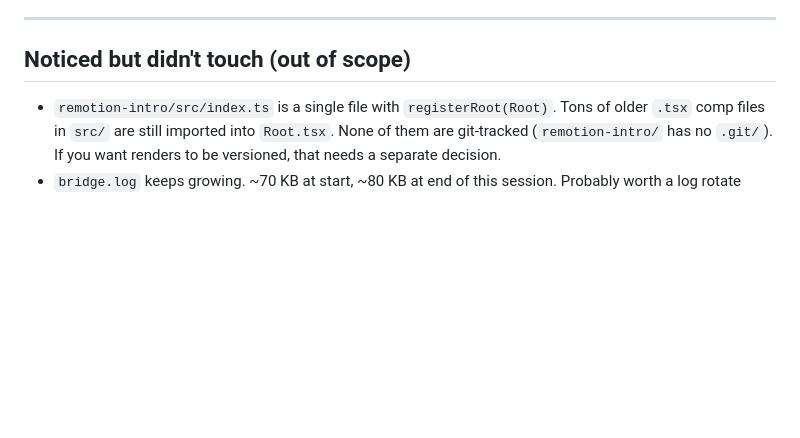
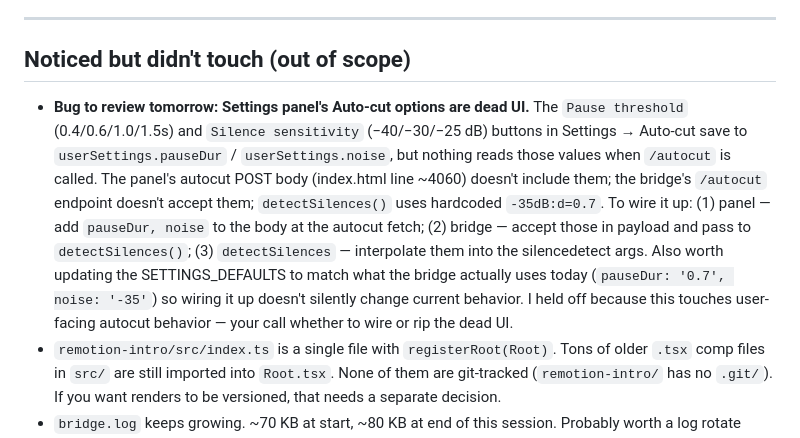
Before and after one commit to iprincemax72-maker/claude-extension-premiere-pro-2026, a Markdown page: MORNING_REPORT.md, the part around the change. Drawn GitHub-style; blank space fills up the shorter version.

Commit message:
report: log dead-UI bug — Settings autocut options not wired
Auditing the Settings panel revealed Pause threshold + Silence
sensitivity buttons save to userSettings but neither the panel
nor the bridge ever reads those values for /autocut. The bridge
hardcodes -35dB:d=0.7 regardless of UI state.

Held off on fixing because it touches user-facing autocut
behavior — wiring it up at current SETTINGS_DEFAULTS (-30dB / 0.6s)
would silently change cut aggressiveness. Documented the exact
3-place fix in MORNING_REPORT under "Noticed but didn't touch" so
you can decide whether to wire or rip the dead UI in the morning.

Co-Authored-By: Claude Opus 4.7 (1M context) <noreply@anthropic.com>

```diff
--- a/MORNING_REPORT.md
+++ b/MORNING_REPORT.md
@@ -146,6 +146,7 @@ All have detailed commit messages explaining the WHY. Nothing pushed to remote.
 
 ## Noticed but didn't touch (out of scope)
 
+- **Bug to review tomorrow: Settings panel's Auto-cut options are dead UI.** The `Pause threshold` (0.4/0.6/1.0/1.5s) and `Silence sensitivity` (−40/−30/−25 dB) buttons in Settings → Auto-cut save to `userSettings.pauseDur` / `userSettings.noise`, but nothing reads those values when `/autocut` is called. The panel's autocut POST body (index.html line ~4060) doesn't include them; the bridge's `/autocut` endpoint doesn't accept them; `detectSilences()` uses hardcoded `-35dB:d=0.7`. To wire it up: (1) panel — add `pauseDur, noise` to the body at the autocut fetch; (2) bridge — accept those in payload and pass to `detectSilences()`; (3) `detectSilences` — interpolate them into the silencedetect args. Also worth updating the SETTINGS_DEFAULTS to match what the bridge actually uses today (`pauseDur: '0.7', noise: '-35'`) so wiring it up doesn't silently change current behavior. I held off because this touches user-facing autocut behavior — your call whether to wire or rip the dead UI.
 - `remotion-intro/src/index.ts` is a single file with `registerRoot(Root)`. Tons of older `.tsx` comp files in `src/` are still imported into `Root.tsx`. None of them are git-tracked (`remotion-intro/` has no `.git/`). If you want renders to be versioned, that needs a separate decision.
 - `bridge.log` keeps growing. ~70 KB at start, ~80 KB at end of this session. Probably worth a log rotate eventually but didn't touch.
 - The history panel's `_origRenderHistory` wrapper at line ~4516 is unusual — re-wraps the renderHistory function on module load. Not broken, just brittle if loaded twice. Left alone.
```
